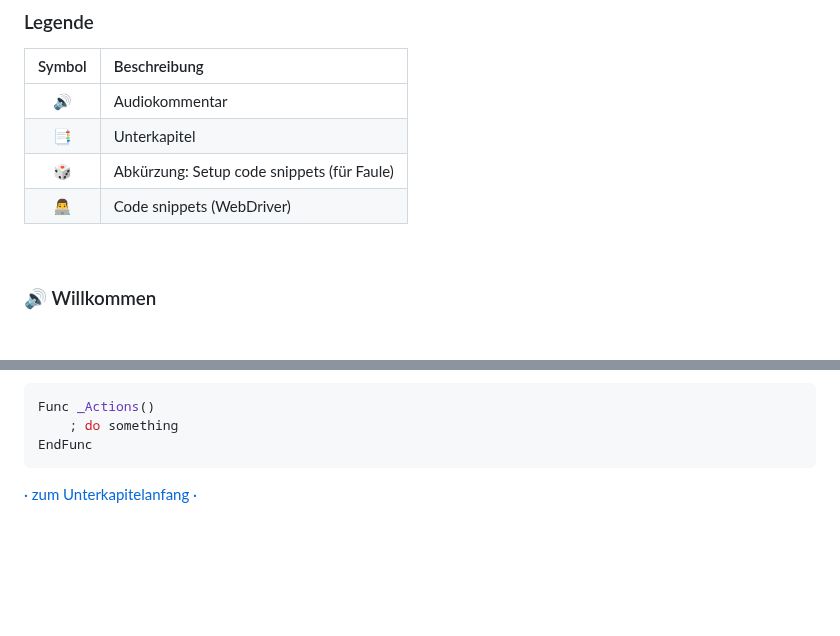
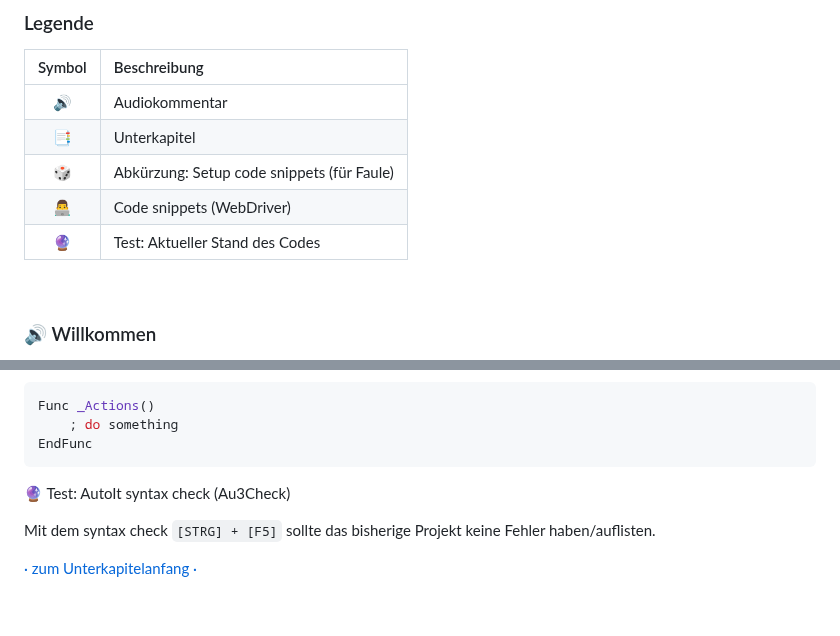
Before and after one commit to Sven-Seyfert/Au3Forums, a Markdown page: de/tutorial-webdriver.md, 2 parts joined by grey strips. GitHub-like rendering; blank space fills up the shorter version.

Commit message:
Changed: Tutorial content update.

````diff
--- a/de/tutorial-webdriver.md
+++ b/de/tutorial-webdriver.md
@@ -33,6 +33,7 @@
 | 📑     | Unterkapitel                               |
 | 🎲     | Abkürzung: Setup code snippets (für Faule) |
 | 👨‍💻     | Code snippets (WebDriver)                  |
+| 🔮     | Test: Aktueller Stand des Codes            |
 
 <br>
 
@@ -342,6 +343,10 @@ Func _Actions()
     ; do something
 EndFunc
 ```
+
+🔮 Test: AutoIt syntax check (Au3Check)
+
+Mit dem syntax check `[STRG] + [F5]` sollte das bisherige Projekt keine Fehler haben/auflisten.
 
 [· zum Unterkapitelanfang ·](#-modularisierung)
 
````
Also changed, not shown: en/tutorial-webdriver.md (+5 -0 lines).
